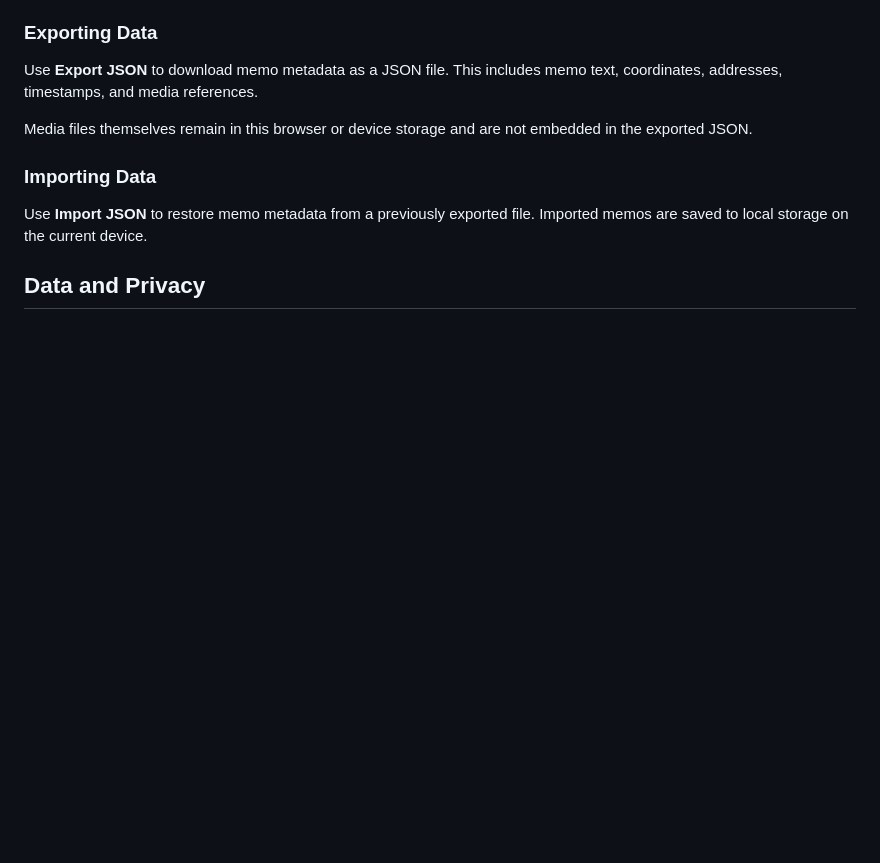
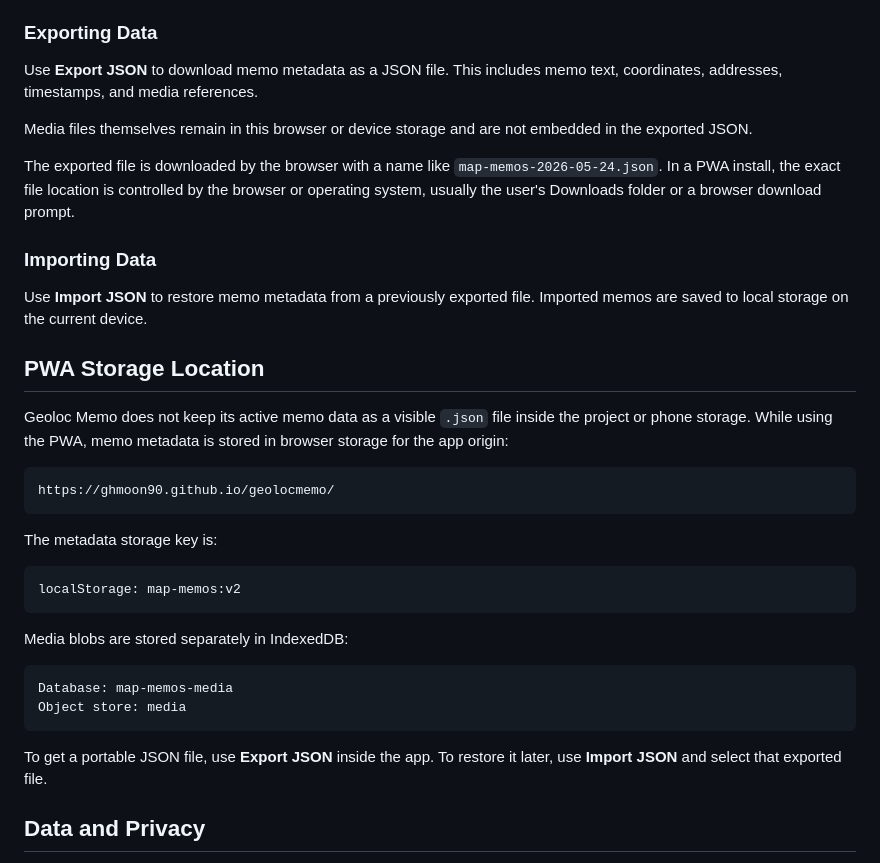
Before and after one commit to ghmoon90/geolocmemo, a Markdown page: README.md, the part around one of its changes. Drawn GitHub-style; blank space fills up the shorter version.

````diff
--- a/README.md
+++ b/README.md
@@ -63,9 +67,34 @@ Use **Export JSON** to download memo metadata as a JSON file. This includes memo
 
 Media files themselves remain in this browser or device storage and are not embedded in the exported JSON.
 
+The exported file is downloaded by the browser with a name like `map-memos-2026-05-24.json`. In a PWA install, the exact file location is controlled by the browser or operating system, usually the user's Downloads folder or a browser download prompt.
+
 ### Importing Data
 
 Use **Import JSON** to restore memo metadata from a previously exported file. Imported memos are saved to local storage on the current device.
+
+## PWA Storage Location
+
+Geoloc Memo does not keep its active memo data as a visible `.json` file inside the project or phone storage. While using the PWA, memo metadata is stored in browser storage for the app origin:
+
+```text
+https://ghmoon90.github.io/geolocmemo/
+```
+
+The metadata storage key is:
+
+```text
+localStorage: map-memos:v2
+```
+
+Media blobs are stored separately in IndexedDB:
+
+```text
+Database: map-memos-media
+Object store: media
+```
+
+To get a portable JSON file, use **Export JSON** inside the app. To restore it later, use **Import JSON** and select that exported file.
 
 ## Data and Privacy
 
````
Also changed, not shown: other parts of README.md (+4 -0 lines).
